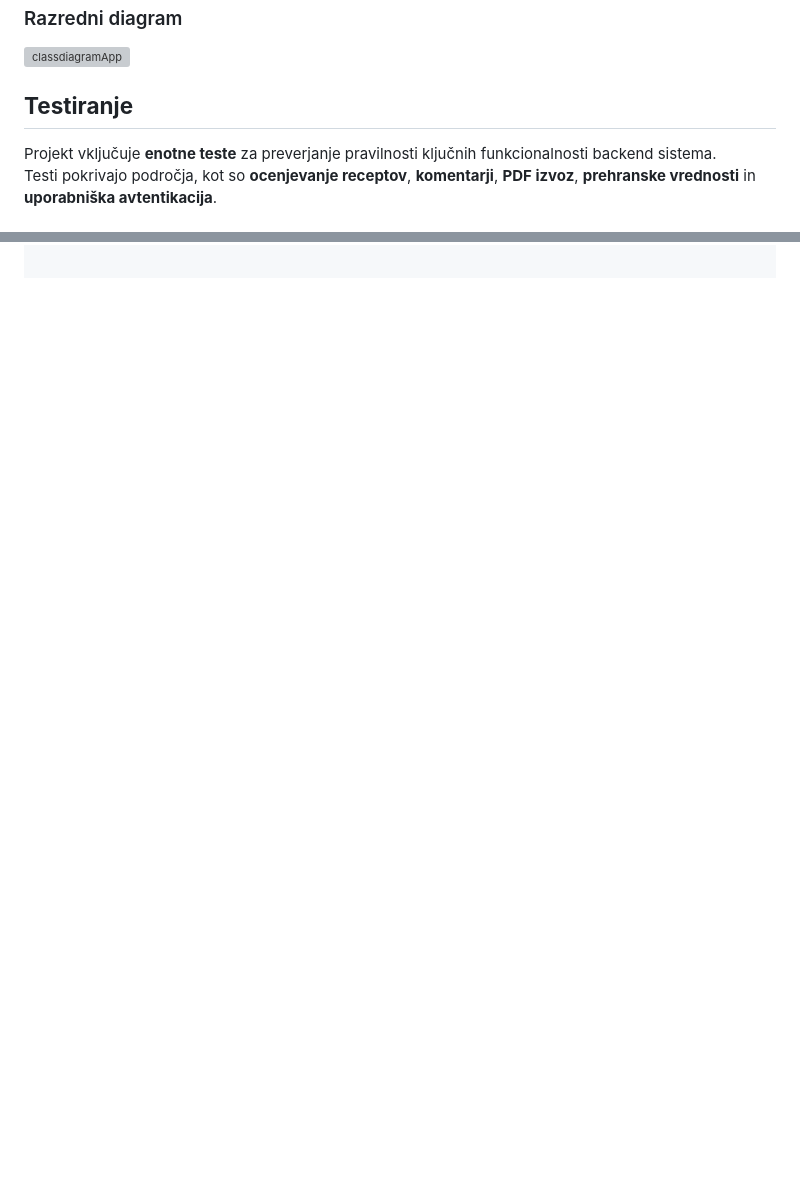
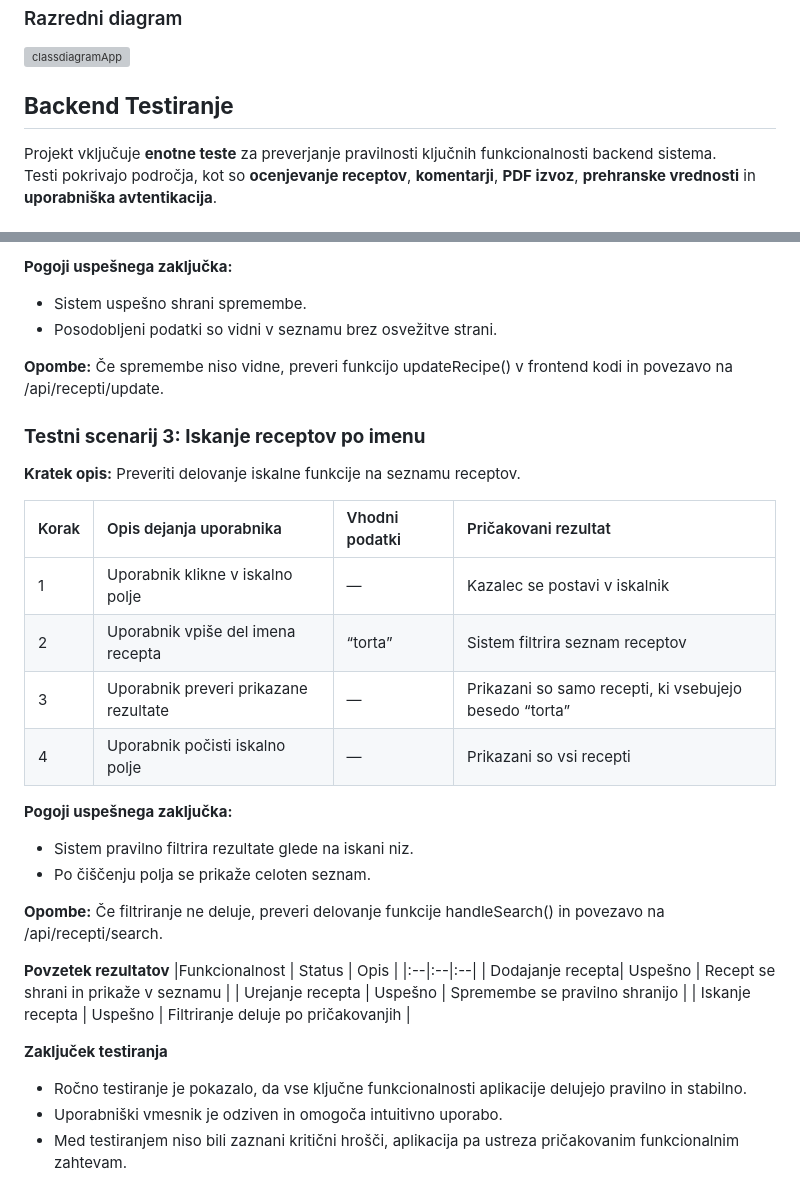
Before and after one commit to Suzanaxx/Recepti, a Markdown page: README.md, 2 parts joined by grey strips. Drawn GitHub-style; blank space fills up the shorter version; grey boxes are pictures that could not be loaded.

Commit message:
Dodani testni scenariji

```diff
--- a/README.md
+++ b/README.md
@@ -121,7 +121,7 @@ Spodaj je diagram primerov uporabe za aplikacijo za upravljanje receptov, ki pri
 
 ![classdiagramApp](https://github.com/user-attachments/assets/3fd0607a-f45d-4a11-9cd9-637e1d284569)
 
-## **Testiranje**
+## **Backend Testiranje**
 
 Projekt vključuje **enotne teste** za preverjanje pravilnosti ključnih funkcionalnosti backend sistema.
 Testi pokrivajo področja, kot so **ocenjevanje receptov**, **komentarji**, **PDF izvoz**, **prehranske vrednosti** in **uporabniška avtentikacija**.
@@ -209,0 +265,34 @@ mvn test
+**Pogoji uspešnega zaključka:**
+- Sistem uspešno shrani spremembe.
+- Posodobljeni podatki so vidni v seznamu brez osvežitve strani.
+
+**Opombe:** Če spremembe niso vidne, preveri funkcijo updateRecipe() v frontend kodi in povezavo na /api/recepti/update.
+
+### **Testni scenarij 3: Iskanje receptov po imenu**
+
+**Kratek opis:**  Preveriti delovanje iskalne funkcije na seznamu receptov.
+
+| Korak | Opis dejanja uporabnika |	Vhodni podatki | Pričakovani rezultat |
+|:--|:--|:--|:--|
+| 1 |	Uporabnik klikne v iskalno polje | — |	Kazalec se postavi v iskalnik |
+| 2 |	Uporabnik vpiše del imena recepta |	“torta” | Sistem filtrira seznam receptov |
+| 3 |	Uporabnik preveri prikazane rezultate | — | Prikazani so samo recepti, ki vsebujejo besedo “torta” |
+| 4 | Uporabnik počisti iskalno polje | — | Prikazani so vsi recepti |
+
+**Pogoji uspešnega zaključka:**
+- Sistem pravilno filtrira rezultate glede na iskani niz.
+- Po čiščenju polja se prikaže celoten seznam.
+
+**Opombe:** Če filtriranje ne deluje, preveri delovanje funkcije handleSearch() in povezavo na /api/recepti/search.
+
+**Povzetek rezultatov**
+|Funkcionalnost |	Status |	Opis |
+|:--|:--|:--|
+| Dodajanje recepta| Uspešno | Recept se shrani in prikaže v seznamu |
+| Urejanje recepta | Uspešno | Spremembe se pravilno shranijo |
+| Iskanje recepta | Uspešno |	Filtriranje deluje po pričakovanjih |
+
+**Zaključek testiranja**
+- Ročno testiranje je pokazalo, da vse ključne funkcionalnosti aplikacije delujejo pravilno in stabilno.
+- Uporabniški vmesnik je odziven in omogoča intuitivno uporabo.
+- Med testiranjem niso bili zaznani kritični hrošči, aplikacija pa ustreza pričakovanim funkcionalnim zahtevam.
```
Also changed, not shown: other parts of README.md (+55 -0 lines).
